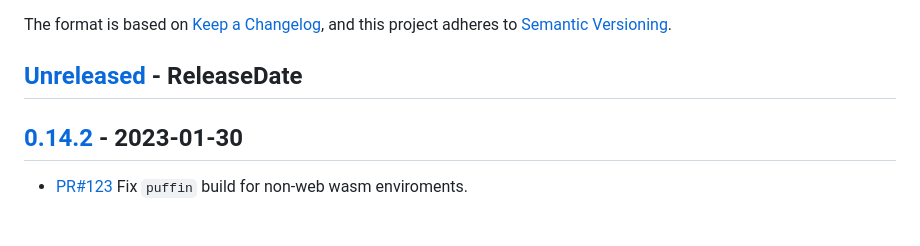
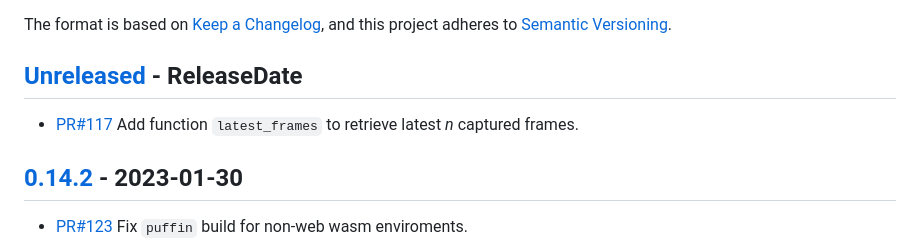
Before and after one commit to EmbarkStudios/puffin, a Markdown page: CHANGELOG.md, the part around the change. GitHub-like rendering; blank space fills up the shorter version.

```diff
--- a/CHANGELOG.md
+++ b/CHANGELOG.md
@@ -8,6 +8,8 @@ and this project adheres to [Semantic Versioning](https://semver.org/spec/v2.0.0
 
 <!-- next-header -->
 ## [Unreleased] - ReleaseDate
+- [PR#117](https://github.com/EmbarkStudios/puffin/pull/117) Add function `latest_frames` to retrieve latest _n_ captured frames.
+
 ## [0.14.2] - 2023-01-30
 
 - [PR#123](https://github.com/EmbarkStudios/puffin/pull/123) Fix `puffin` build for non-web wasm enviroments.
```
Also changed, not shown: puffin_egui/CHANGELOG.md (+4 -0 lines), puffin_viewer/CHANGELOG.md (+2 -0 lines).
